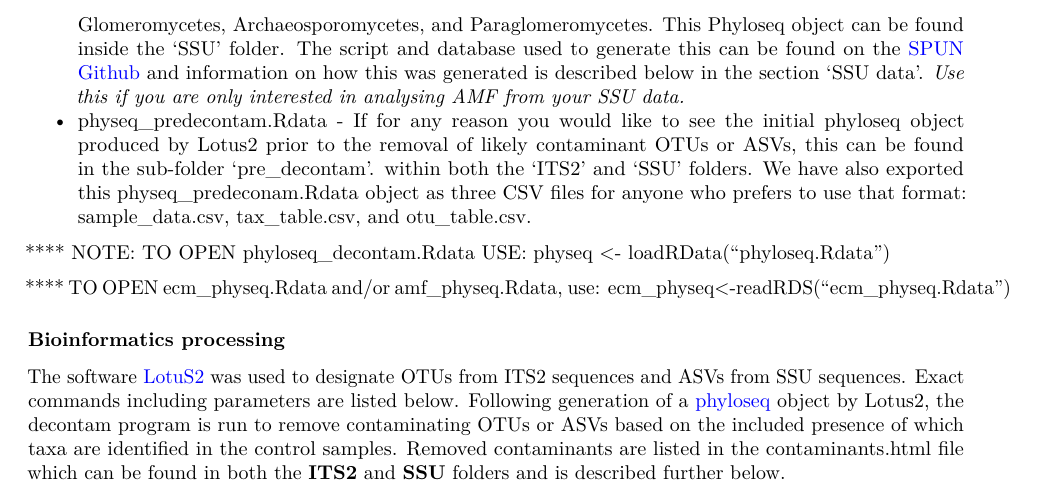
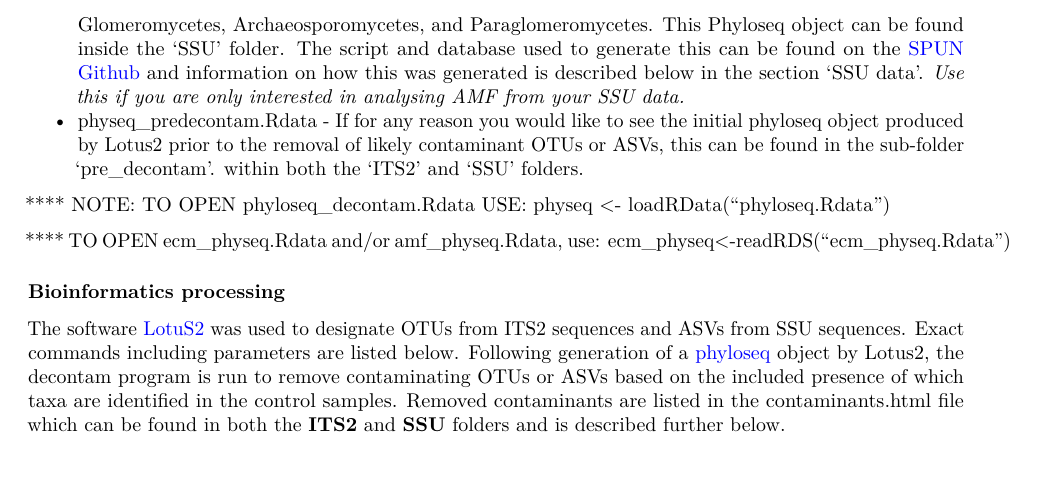
Before and after one commit to SocietyProtectionUndergroundNetworks/sequencing-submission-form, an R Markdown document (r_scripts/report_intro.rmd): part of page 2 of 2, cut so that both start at the same text. Rendered offline with R 4.5, knitr and Pandoc, then LaTeX, with nearby package versions.

Commit message:
update report_intro

```diff
--- a/r_scripts/report_intro.rmd
+++ b/r_scripts/report_intro.rmd
@@ -34,7 +34,7 @@ There are multiple phyloseq objects that have been provided to you:
 - phyloseq_decontam.Rdata - A Phyloseq object that has had all contaminating OTUs or ASVs removed (using the R package decontam.R and your negative controls, if provided). You will have a phyloseq_decontam.Rdata file inside each of your results folders, **ITS2** and **SSU**. This phyloseq object contains all taxa (except contaminants) identified in your samples for each of the ITS2 and SSU datasets, including all fungal taxa, metazoan taxa, non-mycorrhizal fungal taxa, and more. *Use this if you are interested in analysing more than just mycorrhizal data, and would also like to look at saprotrophs and other fungi in addition to mycorrhizal fungi.*
 - ecm_physeq.Rdata- A Phyloseq object that contains only EcM taxa. This was produced by using a modified version of the [FungalTraits database](https://link.springer.com/article/10.1007/s13225-020-00466-2) to remove any taxa from the ITS2 Phyloseq object that are not designated with ectomycorrhizal as their primary lifestyle. This Phyloseq object can be found inside only the 'ITS2' folder. The script and database used to generate this can be found on the [SPUN Github](https://github.com/SocietyProtectionUndergroundNetworks/sequencing-submission-form/tree/master/r_scripts), and information on how this was generated is described below. *Use this if you are only interested in analysing ectomycorrhizal fungi from your ITS data.*
 - amf_physeq.Rdata - A Phyloseq object that contains only AMF taxa. This was produced by removing any taxa from the SSU Phyloseq object that do not belong to one of the three classes of AMF taxa: Glomeromycetes, Archaeosporomycetes, and Paraglomeromycetes. This Phyloseq object can be found inside the 'SSU' folder. The script and database used to generate this can be found on the [SPUN Github](https://github.com/SocietyProtectionUndergroundNetworks/sequencing-submission-form/tree/master/r_scripts) and information on how this was generated is described below in the section 'SSU data'. *Use this if you are only interested in analysing AMF from your SSU data.*
-- physeq_predecontam.Rdata - If for any reason you would like to see the initial phyloseq object produced by Lotus2 prior to the removal of likely contaminant OTUs or ASVs, this can be found in the sub-folder 'pre_decontam'. within both the 'ITS2' and 'SSU' folders. We have also exported this physeq_predeconam.Rdata object as three CSV files for anyone who prefers to use that format: sample_data.csv, tax_table.csv, and otu_table.csv.
+- physeq_predecontam.Rdata - If for any reason you would like to see the initial phyloseq object produced by Lotus2 prior to the removal of likely contaminant OTUs or ASVs, this can be found in the sub-folder 'pre_decontam'. within both the 'ITS2' and 'SSU' folders.
 
 
 **** NOTE: TO OPEN phyloseq_decontam.Rdata USE:
```
